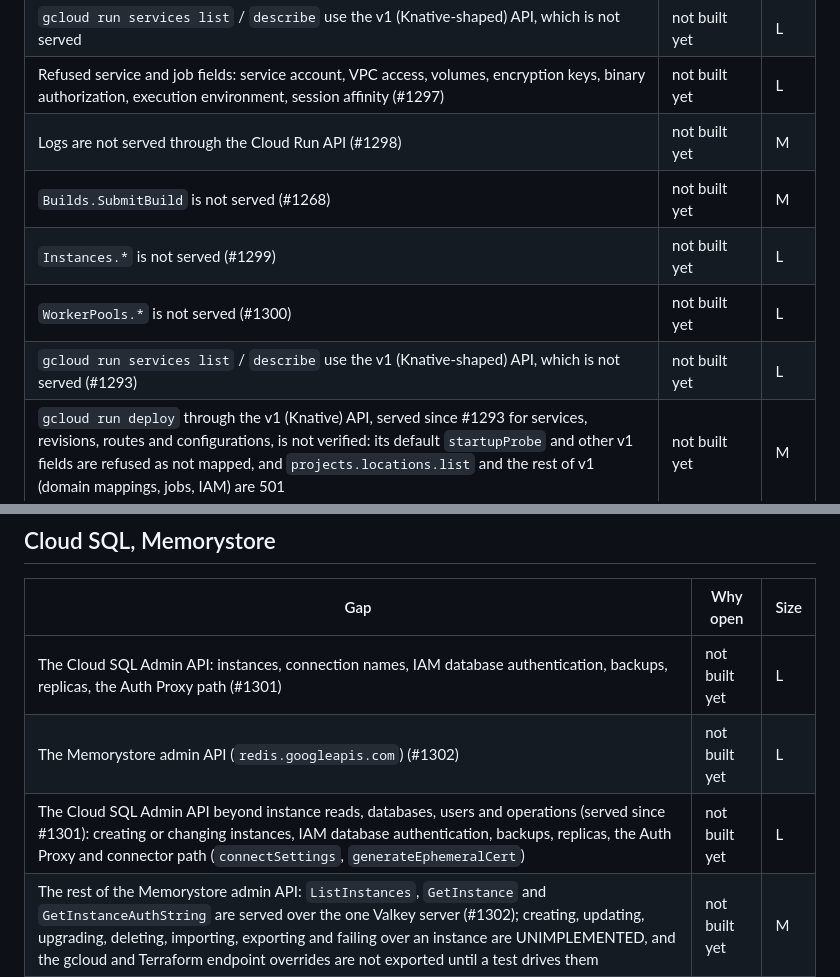
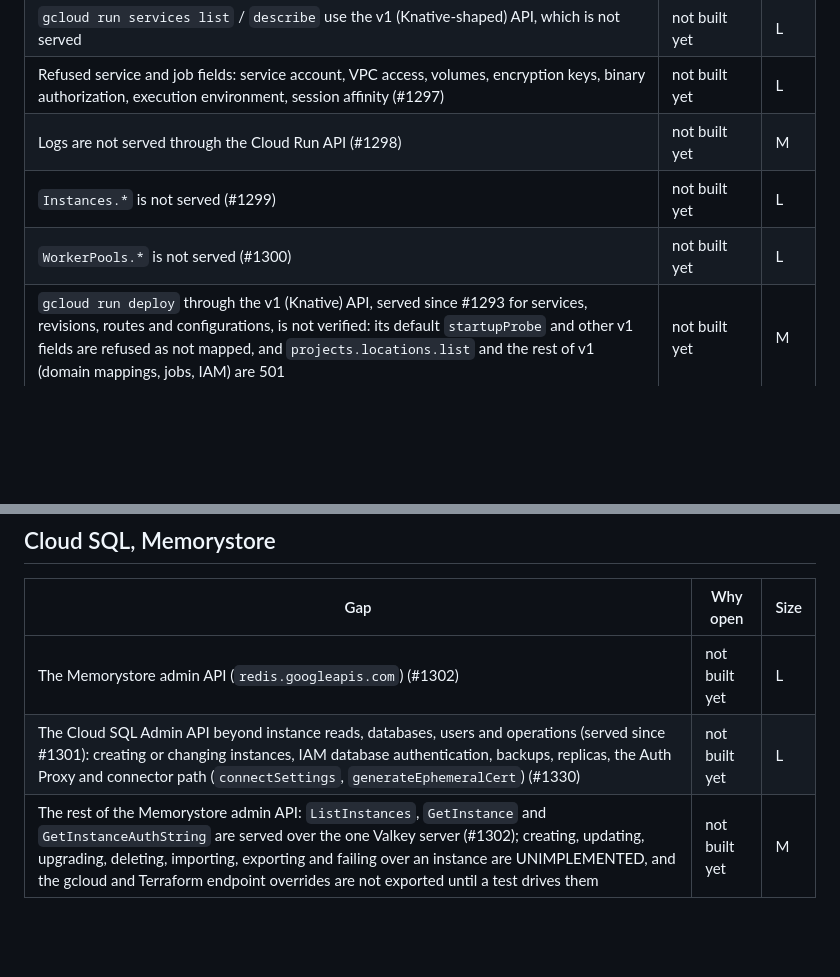
Before and after one commit to cloudburrow/cloudburrow, a Markdown page: docs/gaps.md, 2 parts joined by grey strips. Rendered like a GitHub page; blank space fills up the shorter version.

```diff
--- a/docs/gaps.md
+++ b/docs/gaps.md
@@ -91,10 +88,8 @@ Closed: IAM policy methods on Services and Jobs (#1216), and `UpdateService` wit
 | `gcloud run services list` / `describe` use the v1 (Knative-shaped) API, which is not served | not built yet | L |
 | Refused service and job fields: service account, VPC access, volumes, encryption keys, binary authorization, execution environment, session affinity (#1297) | not built yet | L |
 | Logs are not served through the Cloud Run API (#1298) | not built yet | M |
-| `Builds.SubmitBuild` is not served (#1268) | not built yet | M |
 | `Instances.*` is not served (#1299) | not built yet | L |
 | `WorkerPools.*` is not served (#1300) | not built yet | L |
-| `gcloud run services list` / `describe` use the v1 (Knative-shaped) API, which is not served (#1293) | not built yet | L |
 | `gcloud run deploy` through the v1 (Knative) API, served since #1293 for services, revisions, routes and configurations, is not verified: its default `startupProbe` and other v1 fields are refused as not mapped, and `projects.locations.list` and the rest of v1 (domain mappings, jobs, IAM) are 501 | not built yet | M |
 | `CancelOperation`: a deployment in flight cannot be recalled | no emulator support | S |
 | A stale `etag` on a job is `ABORTED`; a failed `RunJob` is `FAILED_PRECONDITION` | needs live GCP | S |
@@ -218,9 +208,8 @@ snapshots, clones), #957 (extract formats), #1204 (infinite FLOAT64 in UNNEST).
 
 | Gap | Why open | Size |
 |---|---|---|
-| The Cloud SQL Admin API: instances, connection names, IAM database authentication, backups, replicas, the Auth Proxy path (#1301) | not built yet | L |
 | The Memorystore admin API (`redis.googleapis.com`) (#1302) | not built yet | L |
-| The Cloud SQL Admin API beyond instance reads, databases, users and operations (served since #1301): creating or changing instances, IAM database authentication, backups, replicas, the Auth Proxy and connector path (`connectSettings`, `generateEphemeralCert`) | not built yet | L |
+| The Cloud SQL Admin API beyond instance reads, databases, users and operations (served since #1301): creating or changing instances, IAM database authentication, backups, replicas, the Auth Proxy and connector path (`connectSettings`, `generateEphemeralCert`) (#1330) | not built yet | L |
 | The rest of the Memorystore admin API: `ListInstances`, `GetInstance` and `GetInstanceAuthString` are served over the one Valkey server (#1302); creating, updating, upgrading, deleting, importing, exporting and failing over an instance are UNIMPLEMENTED, and the gcloud and Terraform endpoint overrides are not exported until a test drives them | not built yet | M |
 
 ## Functions, credentials, tooling
```
Also changed, not shown: other parts of docs/gaps.md (+20 -30 lines).
